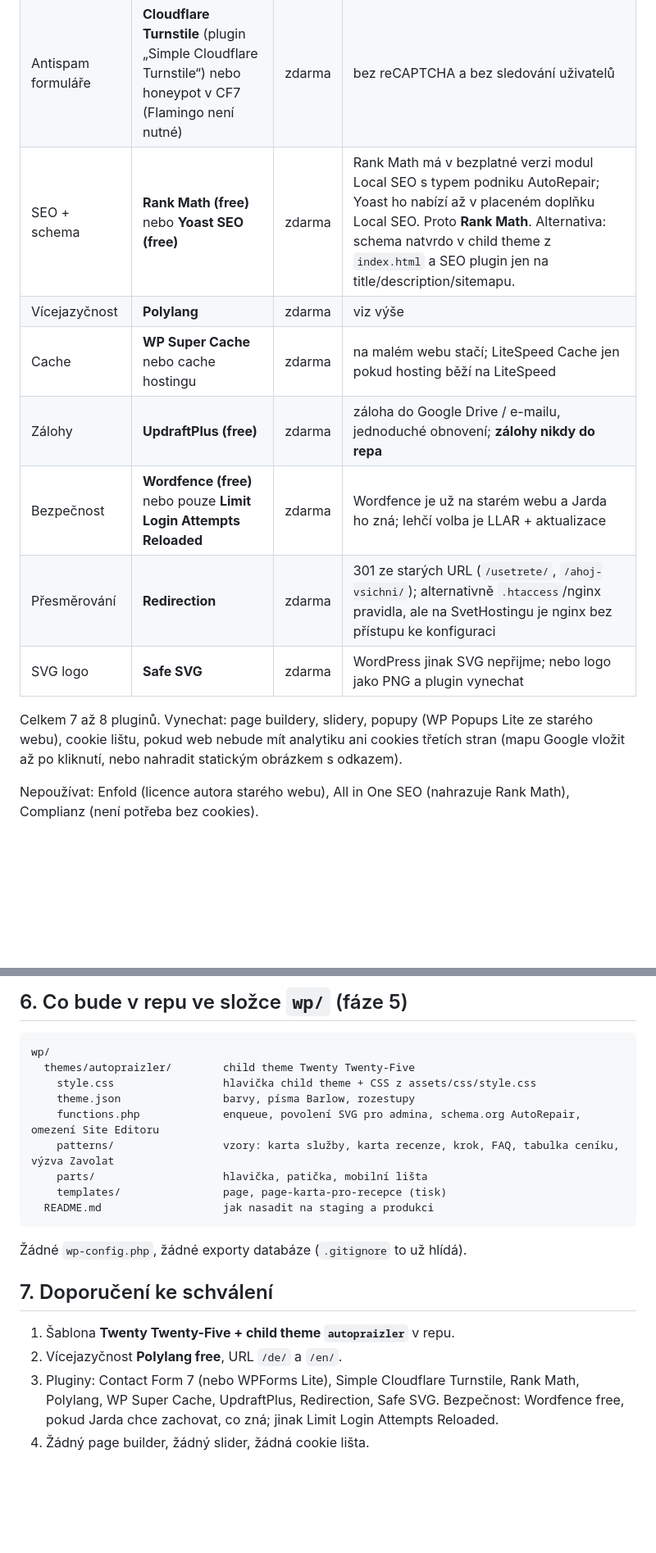
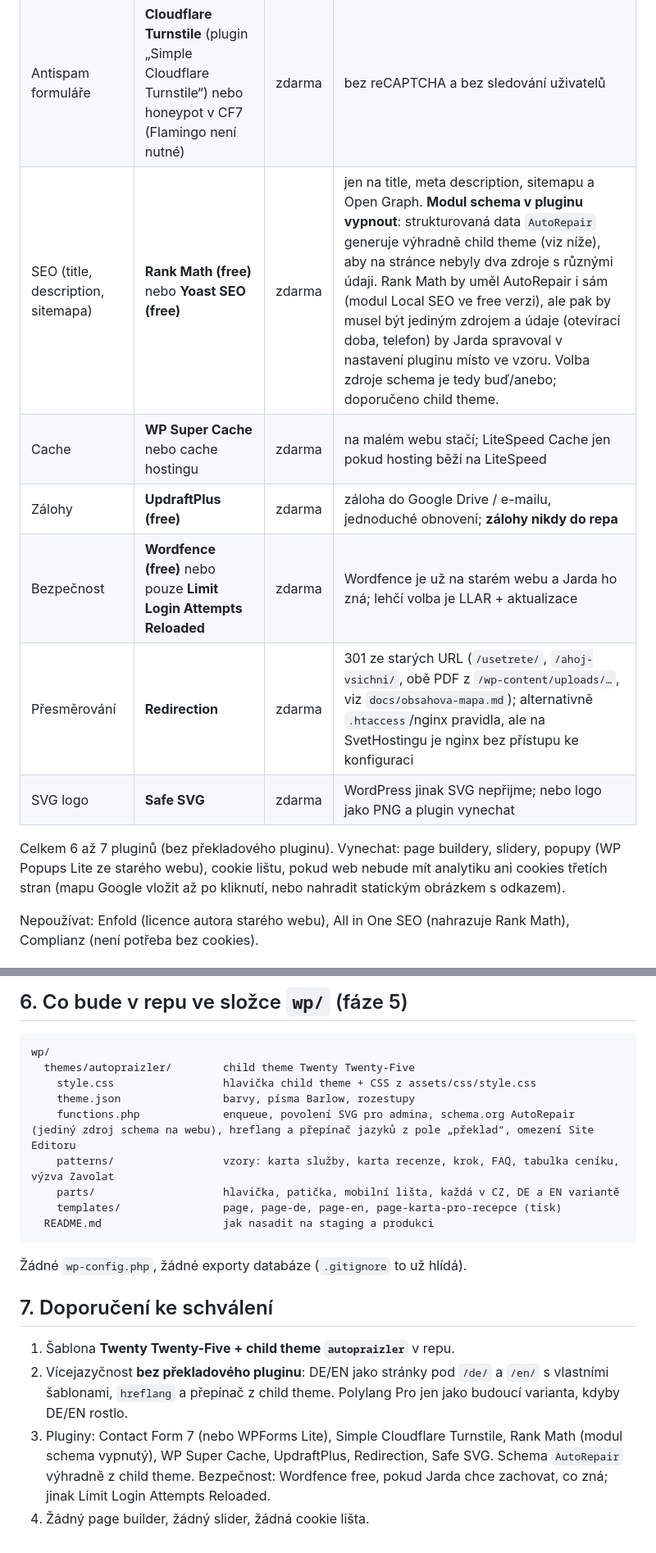
Before and after one commit to veritasderman-rgb/prajlzler, a Markdown page: docs/navrh-sablony.md, 2 parts joined by grey strips. Shown at 82% size. Drawn GitHub-style; blank space fills up the shorter version.

````diff
--- a/docs/navrh-sablony.md
+++ b/docs/navrh-sablony.md
@@ -46,15 +51,14 @@ Postup s Polylangem: jazyky cs (výchozí, bez prefixu), de, en; URL jako adres
 |---|---|---|---|
 | Formulář poptávky | **Contact Form 7** nebo **WPForms Lite** | zdarma | CF7 je nejlehčí a česky lokalizovaný; WPForms Lite má pohodlnější editor pro Jardu. Vybrat při stagingu, ne oba. |
 | Antispam formuláře | **Cloudflare Turnstile** (plugin „Simple Cloudflare Turnstile“) nebo honeypot v CF7 (Flamingo není nutné) | zdarma | bez reCAPTCHA a bez sledování uživatelů |
-| SEO + schema | **Rank Math (free)** nebo **Yoast SEO (free)** | zdarma | Rank Math má v bezplatné verzi modul Local SEO s typem podniku AutoRepair; Yoast ho nabízí až v placeném doplňku Local SEO. Proto **Rank Math**. Alternativa: schema natvrdo v child theme z `index.html` a SEO plugin jen na title/description/sitemapu. |
-| Vícejazyčnost | **Polylang** | zdarma | viz výše |
+| SEO (title, description, sitemapa) | **Rank Math (free)** nebo **Yoast SEO (free)** | zdarma | jen na title, meta description, sitemapu a Open Graph. **Modul schema v pluginu vypnout**: strukturovaná data `AutoRepair` generuje výhradně child theme (viz níže), aby na stránce nebyly dva zdroje s různými údaji. Rank Math by uměl AutoRepair i sám (modul Local SEO ve free verzi), ale pak by musel být jediným zdrojem a údaje (otevírací doba, telefon) by Jarda spravoval v nastavení pluginu místo ve vzoru. Volba zdroje schema je tedy buď/anebo; doporučeno child theme. |
 | Cache | **WP Super Cache** nebo cache hostingu | zdarma | na malém webu stačí; LiteSpeed Cache jen pokud hosting běží na LiteSpeed |
 | Zálohy | **UpdraftPlus (free)** | zdarma | záloha do Google Drive / e-mailu, jednoduché obnovení; **zálohy nikdy do repa** |
 | Bezpečnost | **Wordfence (free)** nebo pouze **Limit Login Attempts Reloaded** | zdarma | Wordfence je už na starém webu a Jarda ho zná; lehčí volba je LLAR + aktualizace |
-| Přesměrování | **Redirection** | zdarma | 301 ze starých URL (`/usetrete/`, `/ahoj-vsichni/`); alternativně `.htaccess`/nginx pravidla, ale na SvetHostingu je nginx bez přístupu ke konfiguraci |
+| Přesměrování | **Redirection** | zdarma | 301 ze starých URL (`/usetrete/`, `/ahoj-vsichni/`, obě PDF z `/wp-content/uploads/…`, viz `docs/obsahova-mapa.md`); alternativně `.htaccess`/nginx pravidla, ale na SvetHostingu je nginx bez přístupu ke konfiguraci |
 | SVG logo | **Safe SVG** | zdarma | WordPress jinak SVG nepřijme; nebo logo jako PNG a plugin vynechat |
 
-Celkem 7 až 8 pluginů. Vynechat: page buildery, slidery, popupy (WP Popups Lite ze starého webu), cookie lištu, pokud web nebude mít analytiku ani cookies třetích stran (mapu Google vložit až po kliknutí, nebo nahradit statickým obrázkem s odkazem).
+Celkem 6 až 7 pluginů (bez překladového pluginu). Vynechat: page buildery, slidery, popupy (WP Popups Lite ze starého webu), cookie lištu, pokud web nebude mít analytiku ani cookies třetích stran (mapu Google vložit až po kliknutí, nebo nahradit statickým obrázkem s odkazem).
 
 Nepoužívat: Enfold (licence autora starého webu), All in One SEO (nahrazuje Rank Math), Complianz (není potřeba bez cookies).
 
@@ -69,10 +73,10 @@ wp/
   themes/autopraizler/        child theme Twenty Twenty-Five
     style.css                 hlavička child theme + CSS z assets/css/style.css
     theme.json                barvy, písma Barlow, rozestupy
-    functions.php             enqueue, povolení SVG pro admina, schema.org AutoRepair, omezení Site Editoru
+    functions.php             enqueue, povolení SVG pro admina, schema.org AutoRepair (jediný zdroj schema na webu), hreflang a přepínač jazyků z pole „překlad“, omezení Site Editoru
     patterns/                 vzory: karta služby, karta recenze, krok, FAQ, tabulka ceníku, výzva Zavolat
-    parts/                    hlavička, patička, mobilní lišta
-    templates/                page, page-karta-pro-recepce (tisk)
+    parts/                    hlavička, patička, mobilní lišta, každá v CZ, DE a EN variantě
+    templates/                page, page-de, page-en, page-karta-pro-recepce (tisk)
   README.md                   jak nasadit na staging a produkci
 ```
 
@@ -81,6 +85,6 @@ wp/
 ## 7. Doporučení ke schválení
 
 1. Šablona **Twenty Twenty-Five + child theme `autopraizler`** v repu.
-2. Vícejazyčnost **Polylang free**, URL `/de/` a `/en/`.
-3. Pluginy: Contact Form 7 (nebo WPForms Lite), Simple Cloudflare Turnstile, Rank Math, Polylang, WP Super Cache, UpdraftPlus, Redirection, Safe SVG. Bezpečnost: Wordfence free, pokud Jarda chce zachovat, co zná; jinak Limit Login Attempts Reloaded.
+2. Vícejazyčnost **bez překladového pluginu**: DE/EN jako stránky pod `/de/` a `/en/` s vlastními šablonami, `hreflang` a přepínač z child theme. Polylang Pro jen jako budoucí varianta, kdyby DE/EN rostlo.
+3. Pluginy: Contact Form 7 (nebo WPForms Lite), Simple Cloudflare Turnstile, Rank Math (modul schema vypnutý), WP Super Cache, UpdraftPlus, Redirection, Safe SVG. Schema `AutoRepair` výhradně z child theme. Bezpečnost: Wordfence free, pokud Jarda chce zachovat, co zná; jinak Limit Login Attempts Reloaded.
 4. Žádný page builder, žádný slider, žádná cookie lišta.
````
Also changed, not shown: other parts of docs/navrh-sablony.md (+11 -6 lines), audit/web-inventura.md (+3 -3 lines), docs/obsahova-mapa.md (+14 -4 lines).
